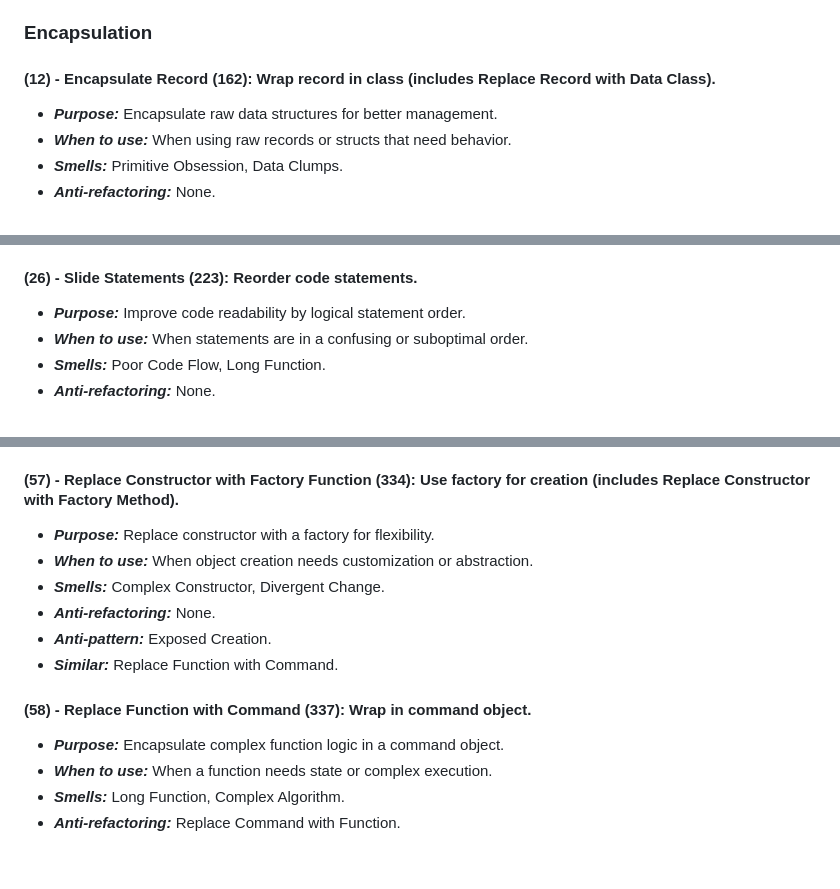
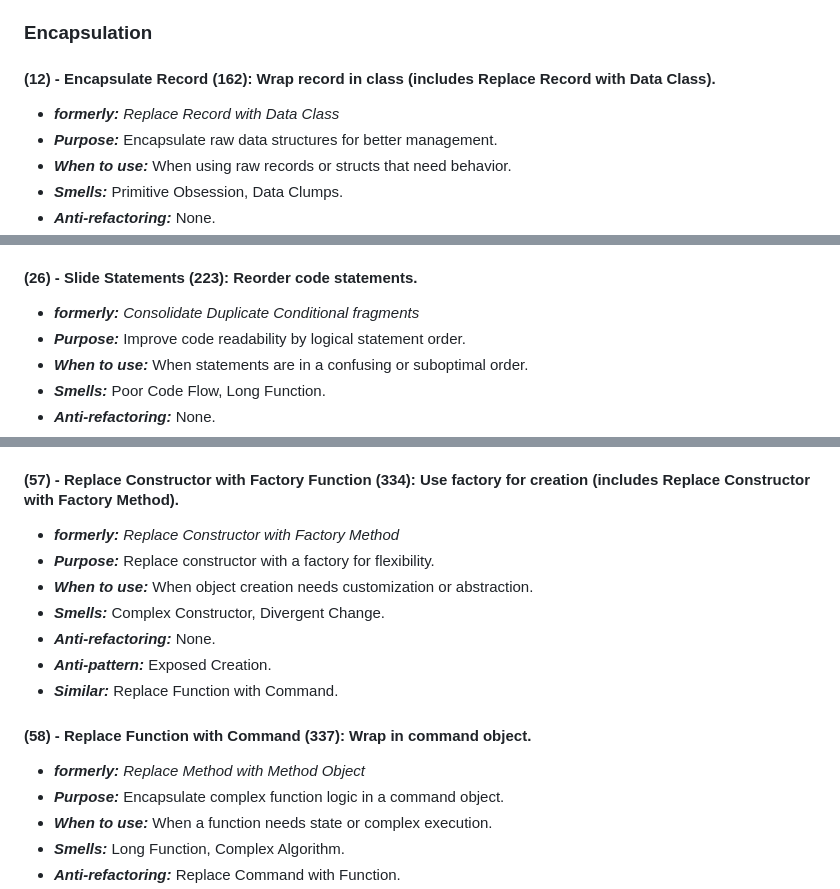
Before and after one commit to yousufCse/lld_flutter, a Markdown page: notes/REFACTORING_TECHNIQUES_README.md, 3 parts joined by grey strips. GitHub-like rendering; blank space fills up the shorter version.

```diff
--- a/notes/REFACTORING_TECHNIQUES_README.md
+++ b/notes/REFACTORING_TECHNIQUES_README.md
@@ -93,6 +97,7 @@
 ### Encapsulation
 
 #### (12) - **Encapsulate Record (162)**: Wrap record in class (includes Replace Record with Data Class).
+- ***formerly:*** *Replace Record with Data Class*
 - ***Purpose:*** Encapsulate raw data structures for better management.
 - ***When to use:*** When using raw records or structs that need behavior.
 - ***Smells:*** Primitive Obsession, Data Clumps.
@@ -207,6 +214,7 @@
 - ***Similar:*** Extract Function.
 
 #### (26) - **Slide Statements (223)**: Reorder code statements.
+- ***formerly:*** *Consolidate Duplicate Conditional fragments*
 - ***Purpose:*** Improve code readability by logical statement order.
 - ***When to use:*** When statements are in a confusing or suboptimal order.
 - ***Smells:*** Poor Code Flow, Long Function.
@@ -461,6 +473,7 @@
 - ***Similar:*** Encapsulate Variable.
 
 #### (57) - **Replace Constructor with Factory Function (334)**: Use factory for creation (includes Replace Constructor with Factory Method).
+- ***formerly:*** *Replace Constructor with Factory Method*
 - ***Purpose:*** Replace constructor with a factory for flexibility.
 - ***When to use:*** When object creation needs customization or abstraction.
 - ***Smells:*** Complex Constructor, Divergent Change.
@@ -469,6 +482,7 @@
 - ***Similar:*** Replace Function with Command.
 
 #### (58) - **Replace Function with Command (337)**: Wrap in command object.
+- ***formerly:*** *Replace Method with Method Object*
 - ***Purpose:*** Encapsulate complex function logic in a command object.
 - ***When to use:*** When a function needs state or complex execution.
 - ***Smells:*** Long Function, Complex Algorithm.
```
Also changed, not shown: other parts of notes/REFACTORING_TECHNIQUES_README.md (+18 -2 lines).
